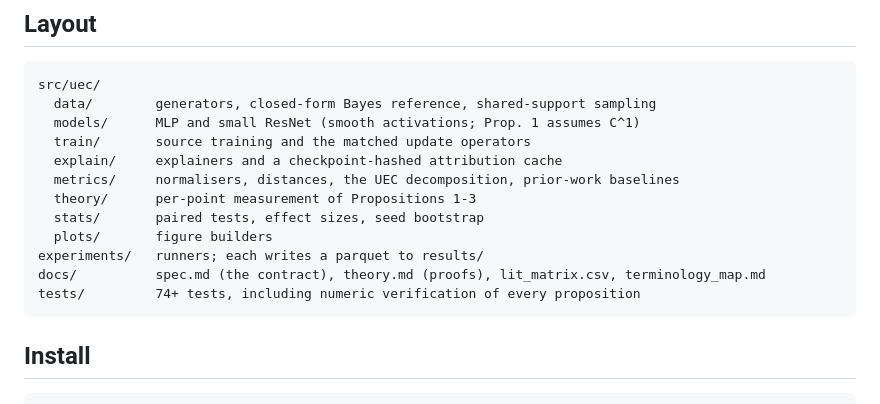
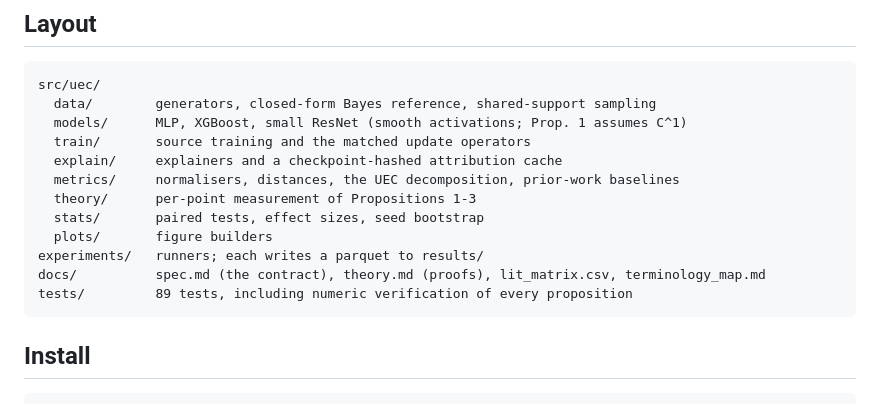
Before and after one commit to yoadjei/uec-research, a Markdown page: README.md, the part around the change. GitHub-like rendering.

Commit message:
docs: correct layout and test count

````diff
--- a/README.md
+++ b/README.md
@@ -21,7 +21,7 @@ repository supplies both:
 ```
 src/uec/
   data/        generators, closed-form Bayes reference, shared-support sampling
-  models/      MLP and small ResNet (smooth activations; Prop. 1 assumes C^1)
+  models/      MLP, XGBoost, small ResNet (smooth activations; Prop. 1 assumes C^1)
   train/       source training and the matched update operators
   explain/     explainers and a checkpoint-hashed attribution cache
   metrics/     normalisers, distances, the UEC decomposition, prior-work baselines
@@ -30,7 +30,7 @@ src/uec/
   plots/       figure builders
 experiments/   runners; each writes a parquet to results/
 docs/          spec.md (the contract), theory.md (proofs), lit_matrix.csv, terminology_map.md
-tests/         74+ tests, including numeric verification of every proposition
+tests/         89 tests, including numeric verification of every proposition
 ```
 
 ## Install
````
